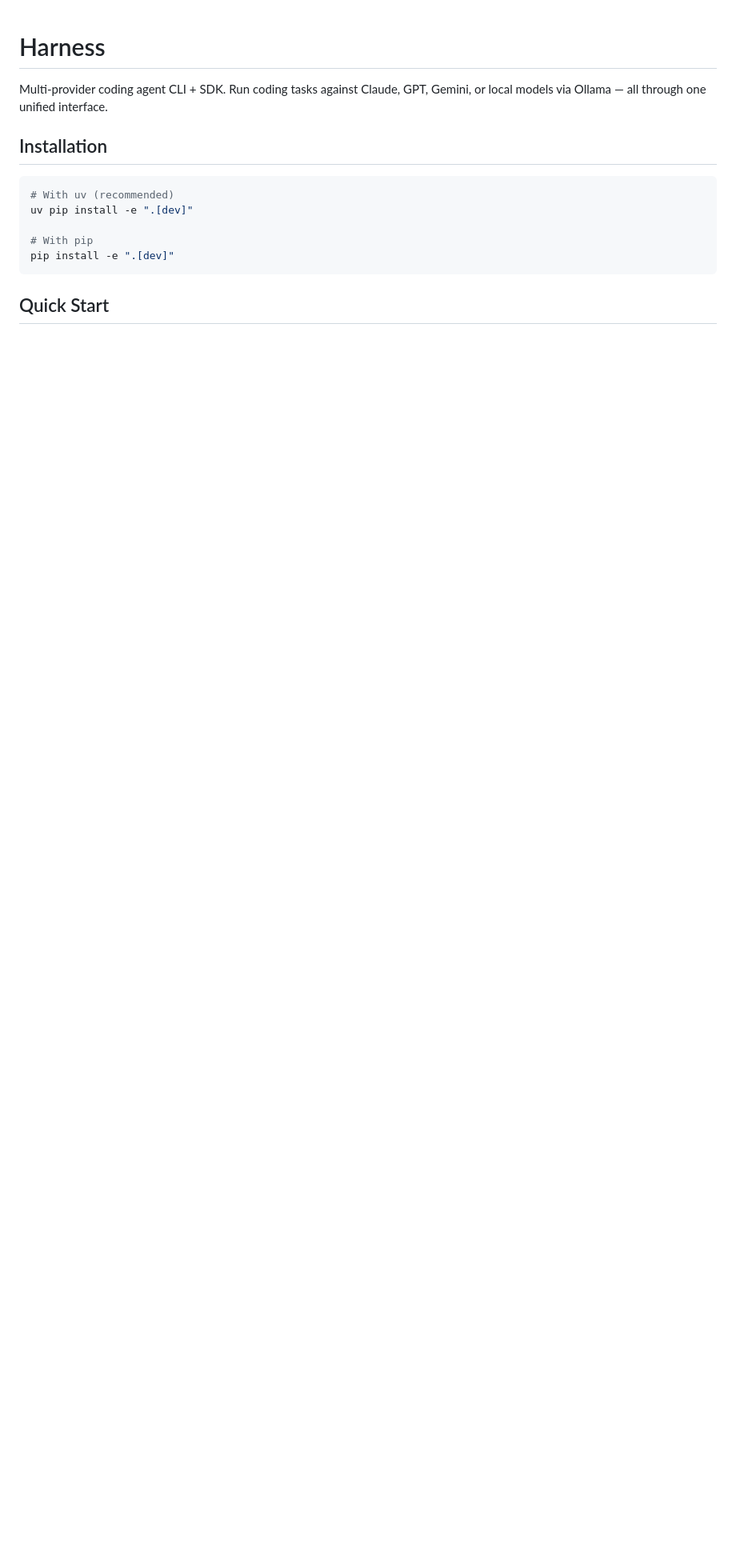
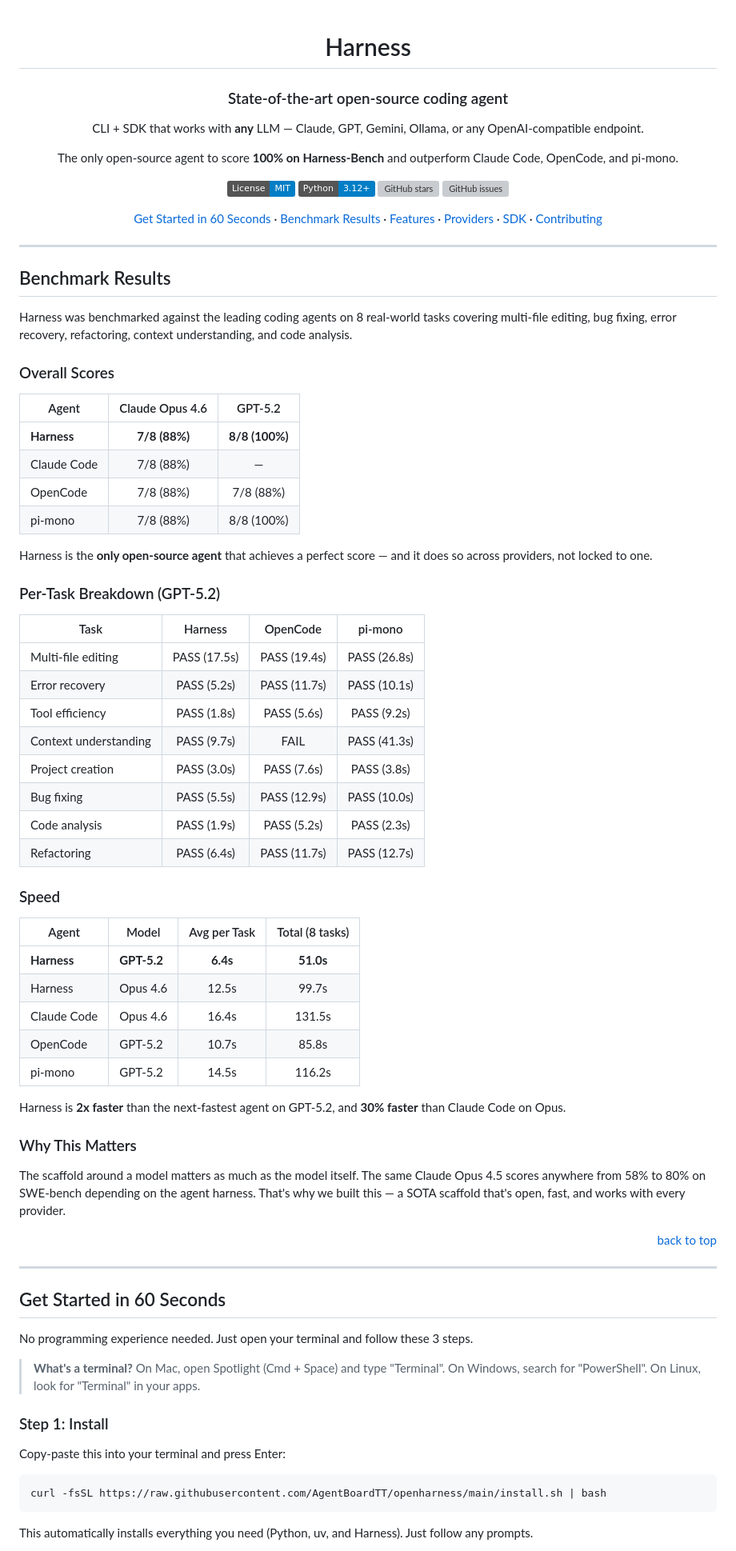
Before and after one commit to AgentBoardTT/openharness, a Markdown page: README.md, the part around one of its changes. Shown at 80% size. Drawn GitHub-style; badges without logos; blank space fills up the shorter version; grey boxes are pictures that could not be loaded.

Commit message:
Rewrite README with SOTA pitch, benchmark results, and beginner-friendly setup guide

````diff
--- a/README.md
+++ b/README.md
@@ -1,16 +3,83 @@
 # Harness
 
-Multi-provider coding agent CLI + SDK. Run coding tasks against Claude, GPT, Gemini, or local models via Ollama — all through one unified interface.
+### State-of-the-art open-source coding agent
 
-## Installation
+CLI + SDK that works with **any** LLM — Claude, GPT, Gemini, Ollama, or any OpenAI-compatible endpoint.
+
+The only open-source agent to score **100% on Harness-Bench** and outperform Claude Code, OpenCode, and pi-mono.
+
+[![License: MIT](https://img.shields.io/badge/License-MIT-blue.svg)](LICENSE)
+[![Python 3.12+](https://img.shields.io/badge/Python-3.12%2B-blue.svg)](https://python.org)
+[![GitHub stars](https://img.shields.io/github/stars/AgentBoardTT/openharness?style=social)](https://github.com/AgentBoardTT/openharness)
+[![GitHub issues](https://img.shields.io/github/issues/AgentBoardTT/openharness)](https://github.com/AgentBoardTT/openharness/issues)
+
+[Get Started in 60 Seconds](#-get-started-in-60-seconds) · [Benchmark Results](#-benchmark-results) · [Features](#-features) · [Providers](#-providers) · [SDK](#-sdk) · [Contributing](#-contributing)
+
+</div>
+
+---
+
+## Benchmark Results
+
+Harness was benchmarked against the leading coding agents on 8 real-world tasks covering multi-file editing, bug fixing, error recovery, refactoring, context understanding, and code analysis.
+
+### Overall Scores
+
+| Agent | Claude Opus 4.6 | GPT-5.2 |
+|-------|:---:|:---:|
+| **Harness** | **7/8 (88%)** | **8/8 (100%)** |
+| Claude Code | 7/8 (88%) | — |
+| OpenCode | 7/8 (88%) | 7/8 (88%) |
+| pi-mono | 7/8 (88%) | 8/8 (100%) |
+
+Harness is the **only open-source agent** that achieves a perfect score — and it does so across providers, not locked to one.
+
+### Per-Task Breakdown (GPT-5.2)
+
+| Task | Harness | OpenCode | pi-mono |
+|------|:---:|:---:|:---:|
+| Multi-file editing | PASS (17.5s) | PASS (19.4s) | PASS (26.8s) |
+| Error recovery | PASS (5.2s) | PASS (11.7s) | PASS (10.1s) |
+| Tool efficiency | PASS (1.8s) | PASS (5.6s) | PASS (9.2s) |
+| Context understanding | PASS (9.7s) | FAIL | PASS (41.3s) |
+| Project creation | PASS (3.0s) | PASS (7.6s) | PASS (3.8s) |
+| Bug fixing | PASS (5.5s) | PASS (12.9s) | PASS (10.0s) |
+| Code analysis | PASS (1.9s) | PASS (5.2s) | PASS (2.3s) |
+| Refactoring | PASS (6.4s) | PASS (11.7s) | PASS (12.7s) |
+
+### Speed
+
+| Agent | Model | Avg per Task | Total (8 tasks) |
+|-------|-------|:---:|:---:|
+| **Harness** | **GPT-5.2** | **6.4s** | **51.0s** |
+| Harness | Opus 4.6 | 12.5s | 99.7s |
+| Claude Code | Opus 4.6 | 16.4s | 131.5s |
+| OpenCode | GPT-5.2 | 10.7s | 85.8s |
+| pi-mono | GPT-5.2 | 14.5s | 116.2s |
+
+Harness is **2x faster** than the next-fastest agent on GPT-5.2, and **30% faster** than Claude Code on Opus.
+
+### Why This Matters
+
+The scaffold around a model matters as much as the model itself. The same Claude Opus 4.5 scores anywhere from 58% to 80% on SWE-bench depending on the agent harness. That's why we built this — a SOTA scaffold that's open, fast, and works with every provider.
+
+<p align="right"><a href="#harness">back to top</a></p>
+
+---
+
+## Get Started in 60 Seconds
+
+No programming experience needed. Just open your terminal and follow these 3 steps.
+
+> **What's a terminal?** On Mac, open Spotlight (Cmd + Space) and type "Terminal". On Windows, search for "PowerShell". On Linux, look for "Terminal" in your apps.
+
+### Step 1: Install
+
+Copy-paste this into your terminal and press Enter:
 
 ```bash
-# With uv (recommended)
-uv pip install -e ".[dev]"
-
-# With pip
-pip install -e ".[dev]"
+curl -fsSL https://raw.githubusercontent.com/AgentBoardTT/openharness/main/install.sh | bash
 ```
 
-## Quick Start
+This automatically installs everything you need (Python, uv, and Harness). Just follow any prompts.
 
````
Also changed, not shown: other parts of README.md (+238 -281 lines).
